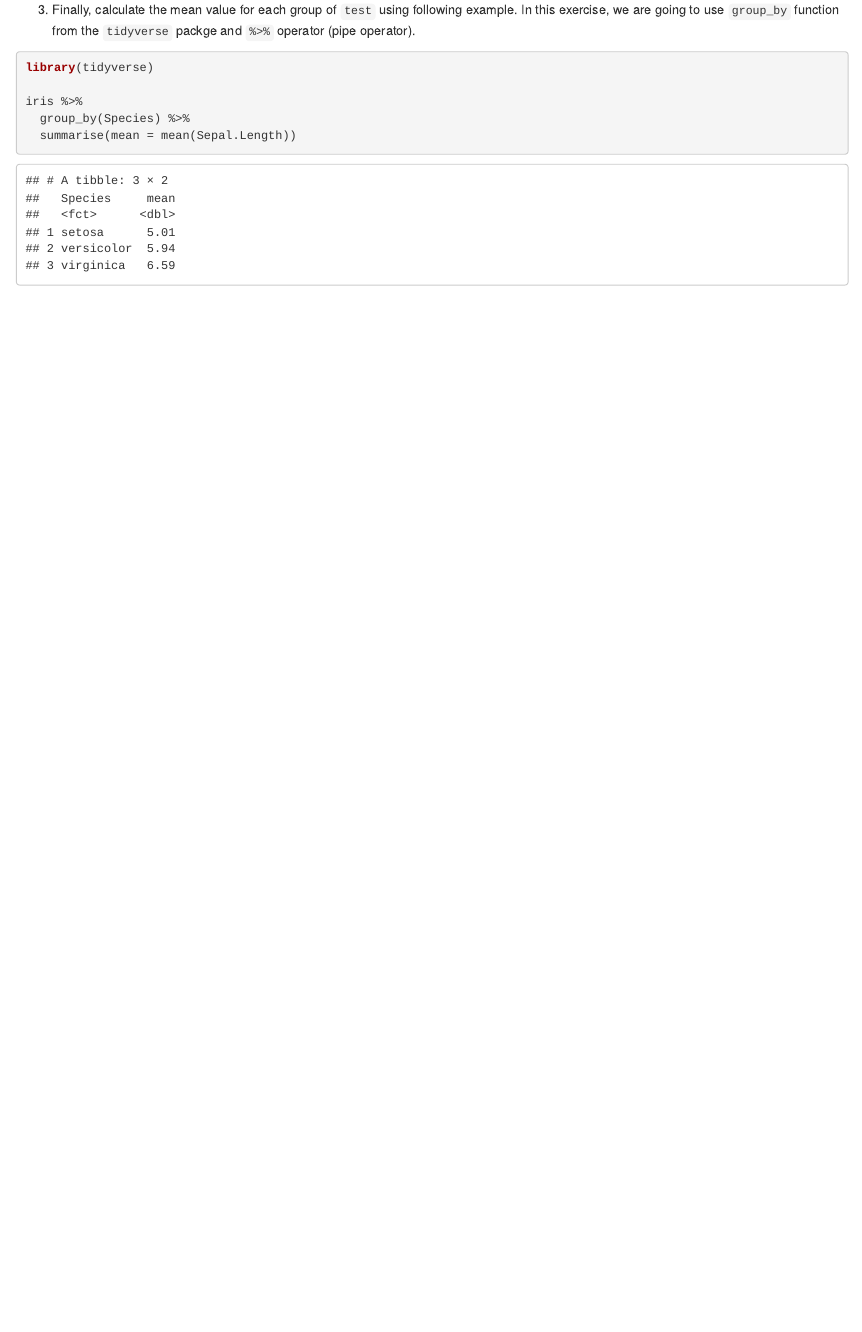
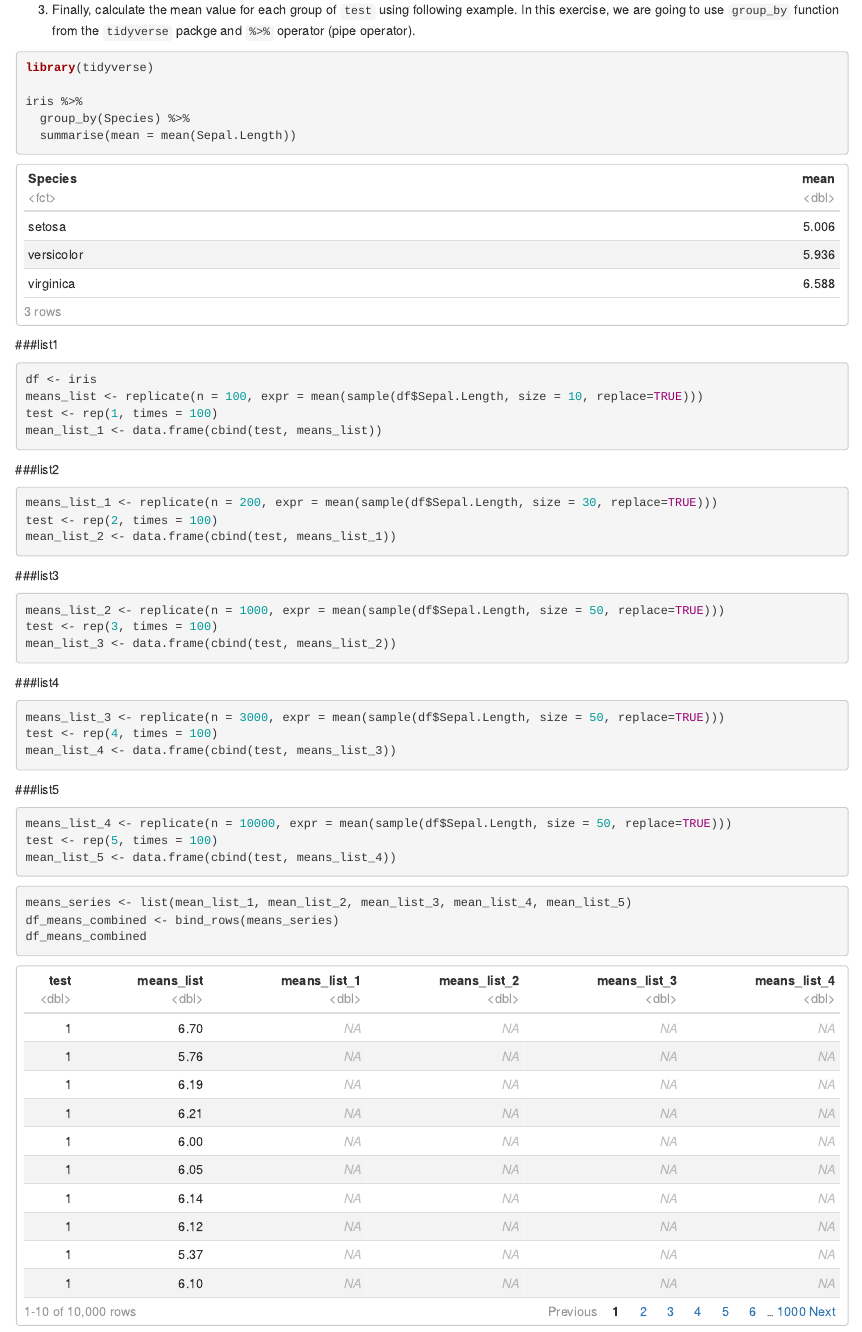
Before and after one commit to BurmaInitiativeR/r_intro_ps_2-yawdlao, an R Markdown document (r_intro_PS_2.Rmd): the page in a window 1100 px wide, from 820 px down. Rendered offline with R 4.5, knitr and Pandoc, with nearby package versions; both versions are drawn in the output format of the newer one; code that draws random numbers runs with fixed seeds of ours.

Commit message:
Assignment complete
Assignment complete

````diff
--- a/r_intro_PS_2.Rmd
+++ b/r_intro_PS_2.Rmd
@@ -2,7 +2,9 @@
 title: "r_intro PS 2"
 author: "Nicholus Tint Zaw"
 date: "2022-11-10"
-output: pdf_document
+output:
+  html_document:
+    df_print: paged
 ---
 
 ```{r setup, include=FALSE}
@@ -60,3 +62,40 @@ iris %>%
   summarise(mean = mean(Sepal.Length))
 
 ```
+###list1
+```{r}
+df <- iris
+means_list <- replicate(n = 100, expr = mean(sample(df$Sepal.Length, size = 10, replace=TRUE)))
+test <- rep(1, times = 100)
+mean_list_1 <- data.frame(cbind(test, means_list))
+```
+###list2
+```{r}
+means_list_1 <- replicate(n = 200, expr = mean(sample(df$Sepal.Length, size = 30, replace=TRUE)))
+test <- rep(2, times = 100)
+mean_list_2 <- data.frame(cbind(test, means_list_1))
+```
+###list3
+```{r}
+means_list_2 <- replicate(n = 1000, expr = mean(sample(df$Sepal.Length, size = 50, replace=TRUE)))
+test <- rep(3, times = 100)
+mean_list_3 <- data.frame(cbind(test, means_list_2))
+```
+###list4
+```{r}
+means_list_3 <- replicate(n = 3000, expr = mean(sample(df$Sepal.Length, size = 50, replace=TRUE)))
+test <- rep(4, times = 100)
+mean_list_4 <- data.frame(cbind(test, means_list_3))
+```
+###list5
+```{r}
+means_list_4 <- replicate(n = 10000, expr = mean(sample(df$Sepal.Length, size = 50, replace=TRUE)))
+test <- rep(5, times = 100)
+mean_list_5 <- data.frame(cbind(test, means_list_4))
+```
+
+```{r}
+means_series <- list(mean_list_1, mean_list_2, mean_list_3, mean_list_4, mean_list_5)
+df_means_combined <- bind_rows(means_series)
+df_means_combined
+```
````
Also changed, not shown: r_intro_PS_2.html (added).
